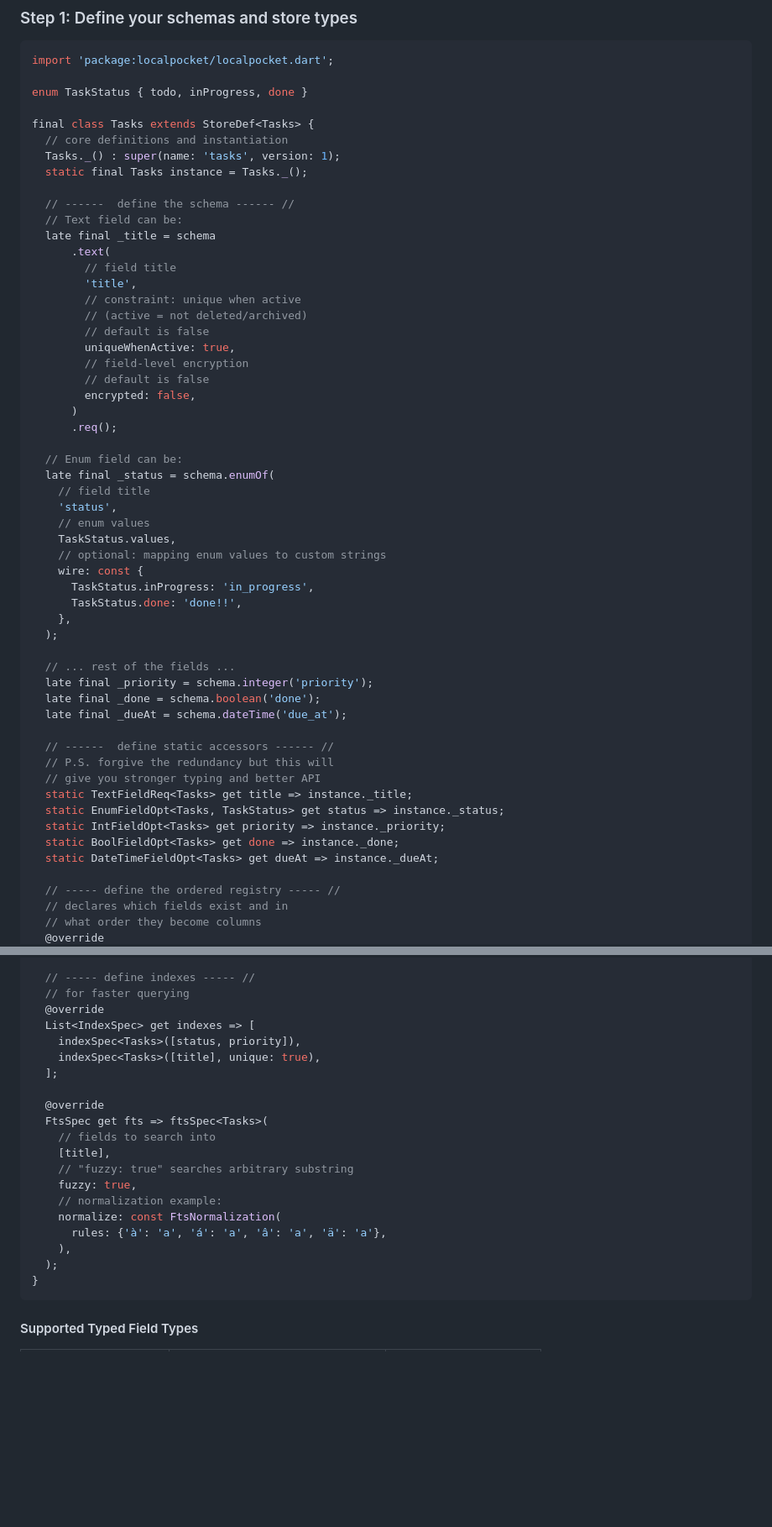
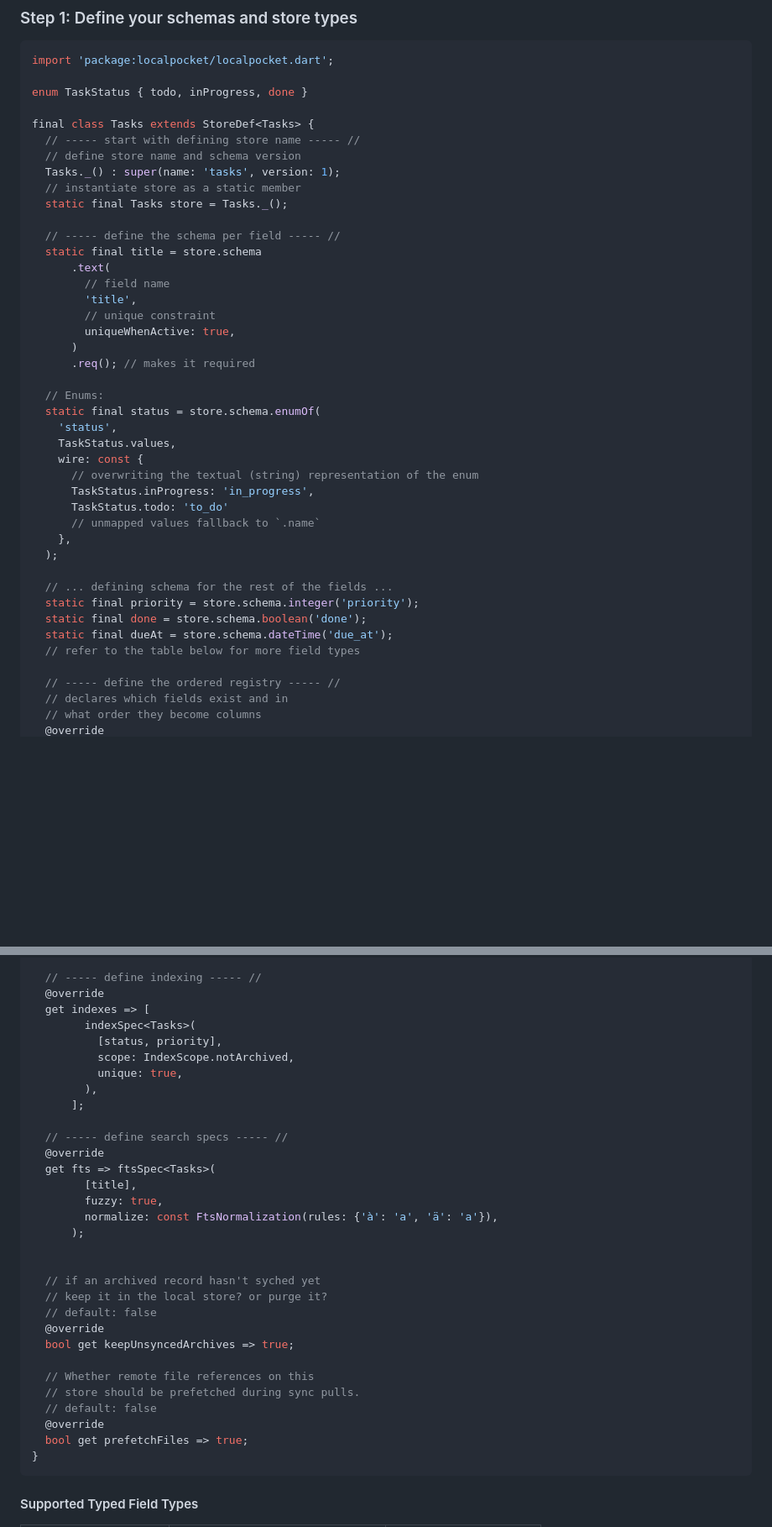
Before and after one commit to elselawi/localpocket, a Markdown page: README.md, 2 parts joined by grey strips. Shown at 84% size. Rendered like a GitHub page; blank space fills up the shorter version.

````diff
--- a/README.md
+++ b/README.md
@@ -41,52 +41,39 @@ import 'package:localpocket/localpocket.dart';
 enum TaskStatus { todo, inProgress, done }
 
 final class Tasks extends StoreDef<Tasks> {
-  // core definitions and instantiation
+  // ----- start with defining store name ----- //
+  // define store name and schema version
   Tasks._() : super(name: 'tasks', version: 1);
-  static final Tasks instance = Tasks._();
+  // instantiate store as a static member
+  static final Tasks store = Tasks._();
 
-  // ------  define the schema ------ //
-  // Text field can be:
-  late final _title = schema
+  // ----- define the schema per field ----- //
+  static final title = store.schema
       .text(
-        // field title
+        // field name
         'title',
-        // constraint: unique when active
-        // (active = not deleted/archived)
-        // default is false
+        // unique constraint
         uniqueWhenActive: true,
-        // field-level encryption
-        // default is false
-        encrypted: false,
       )
-      .req();
+      .req(); // makes it required
 
-  // Enum field can be:
-  late final _status = schema.enumOf(
-    // field title
+  // Enums:
+  static final status = store.schema.enumOf(
     'status',
-    // enum values
     TaskStatus.values,
-    // optional: mapping enum values to custom strings
     wire: const {
+      // overwriting the textual (string) representation of the enum
       TaskStatus.inProgress: 'in_progress',
-      TaskStatus.done: 'done!!',
+      TaskStatus.todo: 'to_do'
+      // unmapped values fallback to `.name`
     },
   );
 
-  // ... rest of the fields ...
-  late final _priority = schema.integer('priority');
-  late final _done = schema.boolean('done');
-  late final _dueAt = schema.dateTime('due_at');
-
-  // ------  define static accessors ------ //
-  // P.S. forgive the redundancy but this will
-  // give you stronger typing and better API
-  static TextFieldReq<Tasks> get title => instance._title;
-  static EnumFieldOpt<Tasks, TaskStatus> get status => instance._status;
-  static IntFieldOpt<Tasks> get priority => instance._priority;
-  static BoolFieldOpt<Tasks> get done => instance._done;
-  static DateTimeFieldOpt<Tasks> get dueAt => instance._dueAt;
+  // ... defining schema for the rest of the fields ...
+  static final priority = store.schema.integer('priority');
+  static final done = store.schema.boolean('done');
+  static final dueAt = store.schema.dateTime('due_at');
+  // refer to the table below for more field types
 
   // ----- define the ordered registry ----- //
   // declares which fields exist and in
@@ -102,23 +83,34 @@ final class Tasks extends StoreDef<Tasks> {
 
-  // ----- define indexes ----- //
-  // for faster querying
+  // ----- define indexing ----- //
   @override
-  List<IndexSpec> get indexes => [
-    indexSpec<Tasks>([status, priority]),
-    indexSpec<Tasks>([title], unique: true),
-  ];
+  get indexes => [
+        indexSpec<Tasks>(
+          [status, priority],
+          scope: IndexScope.notArchived,
+          unique: true,
+        ),
+      ];
 
+  // ----- define search specs ----- //
   @override
-  FtsSpec get fts => ftsSpec<Tasks>(
-    // fields to search into
-    [title],
-    // "fuzzy: true" searches arbitrary substring
-    fuzzy: true,
-    // normalization example:
-    normalize: const FtsNormalization(
-      rules: {'à': 'a', 'á': 'a', 'â': 'a', 'ä': 'a'},
-    ),
-  );
+  get fts => ftsSpec<Tasks>(
+        [title],
+        fuzzy: true,
+        normalize: const FtsNormalization(rules: {'à': 'a', 'ä': 'a'}),
+      );
+
+
+  // if an archived record hasn't syched yet
+  // keep it in the local store? or purge it?
+  // default: false
+  @override
+  bool get keepUnsyncedArchives => true;
+
+  // Whether remote file references on this
+  // store should be prefetched during sync pulls.
+  // default: false
+  @override
+  bool get prefetchFiles => true;
 }
 ```
 
````
Also changed, not shown: other parts of README.md (+207 -21 lines).
